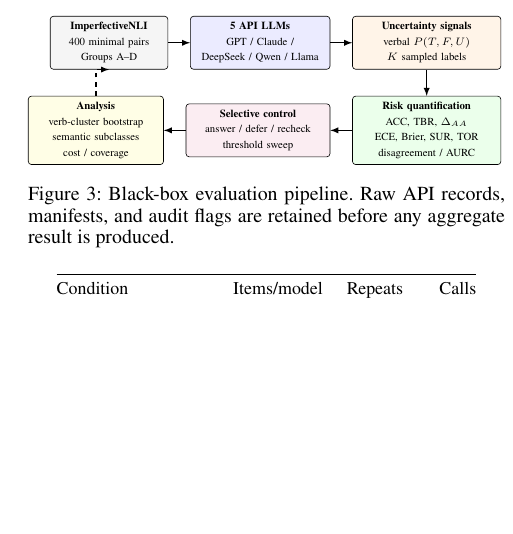
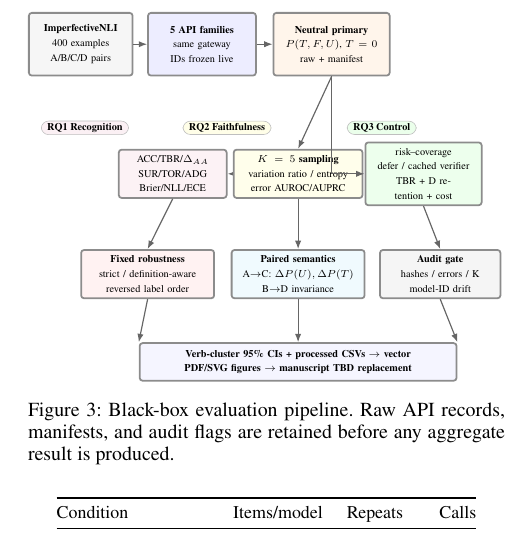
Before and after one commit to Rocky5502/ULLM, a LaTeX paper (paper/main.tex, which reads paper/figures/fig_pipeline.tex): part of one column of page 5 of 8, cut at the place of the change, the shorter picture padded with empty space. Compiled offline with pdfLaTeX.

Commit message:
Redesign experimental pipeline figure for frozen three-RQ protocol

```diff
--- a/paper/figures/fig_pipeline.tex
+++ b/paper/figures/fig_pipeline.tex
@@ -1,10 +1,57 @@
-\begin{tikzpicture}[font=\scriptsize, >=latex, node distance=4mm]
-\tikzset{box/.style={draw, rounded corners=2pt, align=center, inner sep=4pt, minimum height=10mm},arrow/.style={->, thick}}
-\node[box, fill=gray!8, text width=24mm] (data) {\textbf{ImperfectiveNLI}\\400 minimal pairs\\Groups A--D};
-\node[box, fill=blue!8, text width=29mm, right=5mm of data] (apis) {\textbf{5 API LLMs}\\GPT / Claude /\\DeepSeek / Qwen / Llama};
-\node[box, fill=orange!9, text width=31mm, right=5mm of apis] (signals) {\textbf{Uncertainty signals}\\verbal $P(T,F,U)$\\$K$ sampled labels};
-\node[box, fill=green!8, text width=31mm, below=6mm of signals] (metrics) {\textbf{Risk quantification}\\ACC, TBR, $\Delta_{AA}$\\ECE, Brier, SUR, TOR\\disagreement / AURC};
-\node[box, fill=purple!7, text width=30mm, left=5mm of metrics] (control) {\textbf{Selective control}\\answer / defer / recheck\\threshold sweep};
-\node[box, fill=yellow!10, text width=28mm, left=5mm of control] (analysis) {\textbf{Analysis}\\verb-cluster bootstrap\\semantic subclasses\\cost / coverage};
-\draw[arrow] (data) -- (apis); \draw[arrow] (apis) -- (signals); \draw[arrow] (signals) -- (metrics); \draw[arrow] (metrics) -- (control); \draw[arrow] (control) -- (analysis); \draw[arrow, dashed] (analysis) |- (data.south);
+\begin{tikzpicture}[font=\scriptsize,>=Latex]
+\tikzset{
+  box/.style={draw=black!45,rounded corners=2pt,very thick,align=center,inner sep=4pt},
+  arr/.style={-{Latex[length=2mm]},thick,draw=black!60},
+  tag/.style={draw=black!25,rounded corners=5pt,inner xsep=4pt,inner ysep=1.5pt,font=\scriptsize\bfseries}
+}
+
+\node[box,fill=gray!7,text width=22mm,minimum height=15mm] (data) at (0,0) {
+  \textbf{ImperfectiveNLI}\\400 examples\\A/B/C/D pairs
+};
+\node[box,fill=blue!7,text width=23mm,minimum height=15mm] (models) at (29mm,0) {
+  \textbf{5 API families}\\same gateway\\IDs frozen live
+};
+\node[box,fill=orange!8,text width=25mm,minimum height=15mm] (primary) at (60mm,0) {
+  \textbf{Neutral primary}\\$P(T,F,U)$, $T=0$\\raw + manifest
+};
+\draw[arr] (data) -- (models);
+\draw[arr] (models) -- (primary);
+
+\node[tag,fill=purple!6] at (1mm,-20mm) {RQ1 Recognition};
+\node[box,fill=purple!5,text width=23mm] (rq1) at (22mm,-31mm) {
+  ACC/TBR/$\Delta_{AA}$\\SUR/TOR/ADG\\Brier/NLL/ECE
+};
+\draw[arr] (primary.south) |- (rq1.east);
+
+\node[tag,fill=yellow!9] at (35mm,-20mm) {RQ2 Faithfulness};
+\node[box,fill=yellow!8,text width=28mm] (sample) at (52mm,-31mm) {
+  \textbf{$K=5$ sampling}\\variation ratio / entropy\\error AUROC/AUPRC
+};
+\draw[arr] (primary.south) -- (sample.north);
+
+\node[tag,fill=green!8] at (72mm,-20mm) {RQ3 Control};
+\node[box,fill=green!7,text width=25mm] (control) at (82mm,-31mm) {
+  risk--coverage\\defer / cached verifier\\TBR + D retention + cost
+};
+\draw[arr] (primary.south) |- (control.west);
+
+\node[box,fill=red!5,text width=29mm] (robust) at (16mm,-55mm) {
+  \textbf{Fixed robustness}\\strict / definition-aware\\reversed label order
+};
+\node[box,fill=cyan!6,text width=29mm] (paired) at (52mm,-55mm) {
+  \textbf{Paired semantics}\\A$\rightarrow$C: $\Delta P(U),\Delta P(T)$\\B$\rightarrow$D invariance
+};
+\node[box,fill=gray!8,text width=26mm] (audit) at (86mm,-55mm) {
+  \textbf{Audit gate}\\hashes / errors / K\\model-ID drift
+};
+\draw[arr] (rq1.south) -- (robust.north);
+\draw[arr] (sample.south) -- (paired.north);
+\draw[arr] (control.south) -- (audit.north);
+
+\node[box,fill=blue!4,text width=73mm,minimum height=9mm] (outputs) at (52mm,-76mm) {
+  \textbf{Verb-cluster 95\% CIs + processed CSVs $\rightarrow$ vector PDF/SVG figures $\rightarrow$ manuscript TBD replacement}
+};
+\draw[arr] (robust.south) -- (outputs.north west);
+\draw[arr] (paired.south) -- (outputs.north);
+\draw[arr] (audit.south) -- (outputs.north east);
 \end{tikzpicture}
```
